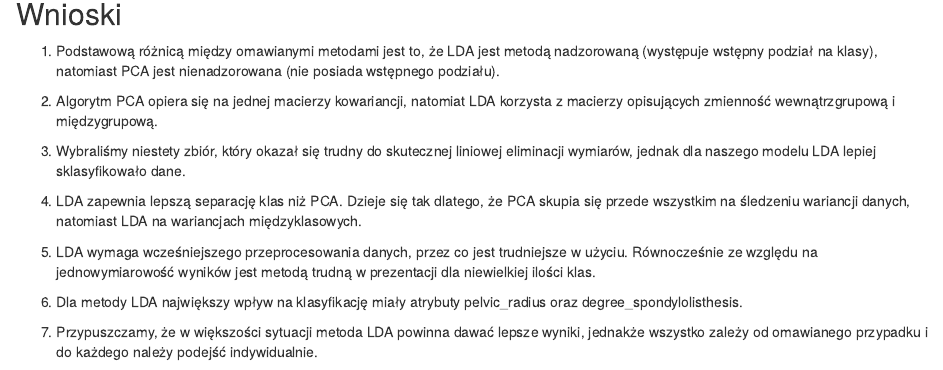
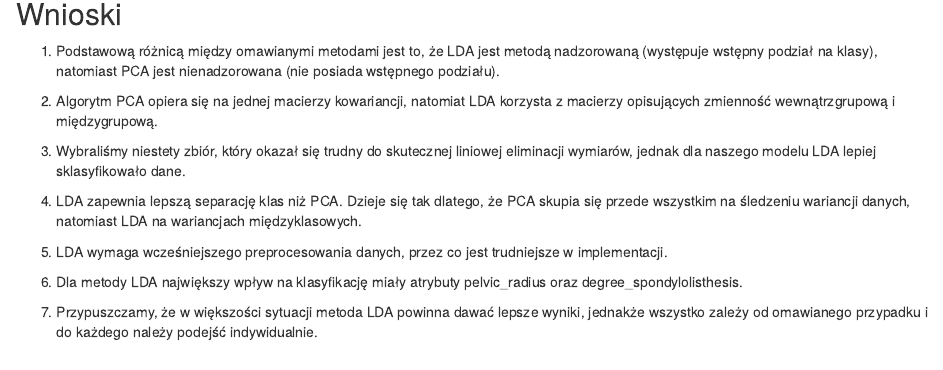
Before and after one commit to monika-osiak/pca-lda, an R Markdown document (sprawozdanie.rmd): the page in a window 1100 px wide, from 6940 px down. The pictures show the output file sprawozdanie.html that the author committed with the source, opened offline.

Commit message:
drobne poprawki w sprawozdaniu

```diff
--- a/sprawozdanie.rmd
+++ b/sprawozdanie.rmd
@@ -221,7 +221,7 @@ abline(v=0, lty="dotted", col=c(as.numeric(predictions$class)))
 
 4. LDA zapewnia lepszą separację klas niż PCA. Dzieje się tak dlatego, że PCA skupia się przede wszystkim na śledzeniu wariancji danych, natomiast LDA na wariancjach międzyklasowych.
 
-5. LDA wymaga wcześniejszego przeprocesowania danych, przez co jest trudniejsze w użyciu. Równocześnie ze względu na jednowymiarowość wyników jest metodą trudną w prezentacji dla niewielkiej ilości klas.
+5. LDA wymaga wcześniejszego preprocesowania danych, przez co jest trudniejsze w implementacji.
 
 6. Dla metody LDA największy wpływ na klasyfikację miały atrybuty pelvic_radius oraz degree_spondylolisthesis.
 
```
Also changed, not shown: sprawozdanie.html, sprawozdanie.pdf.
